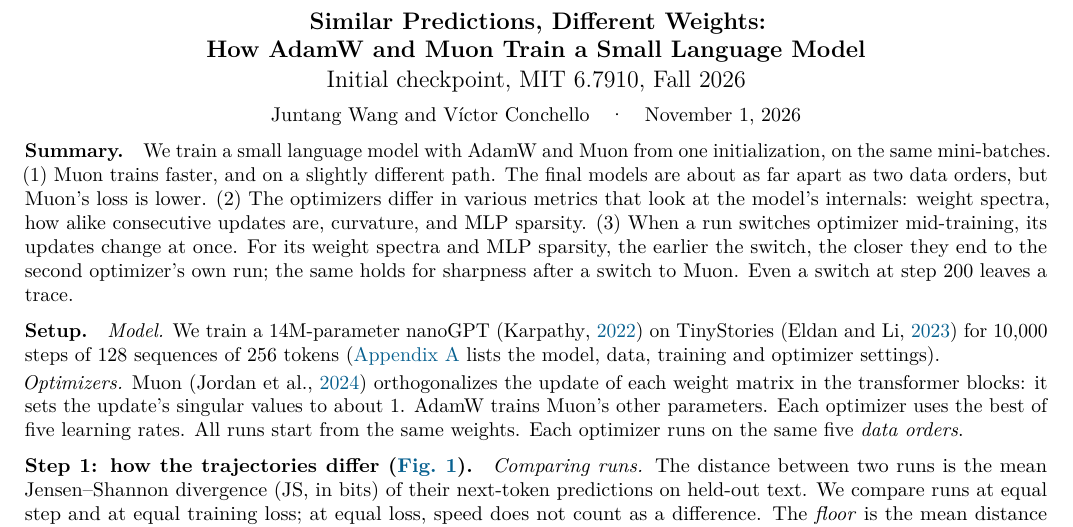
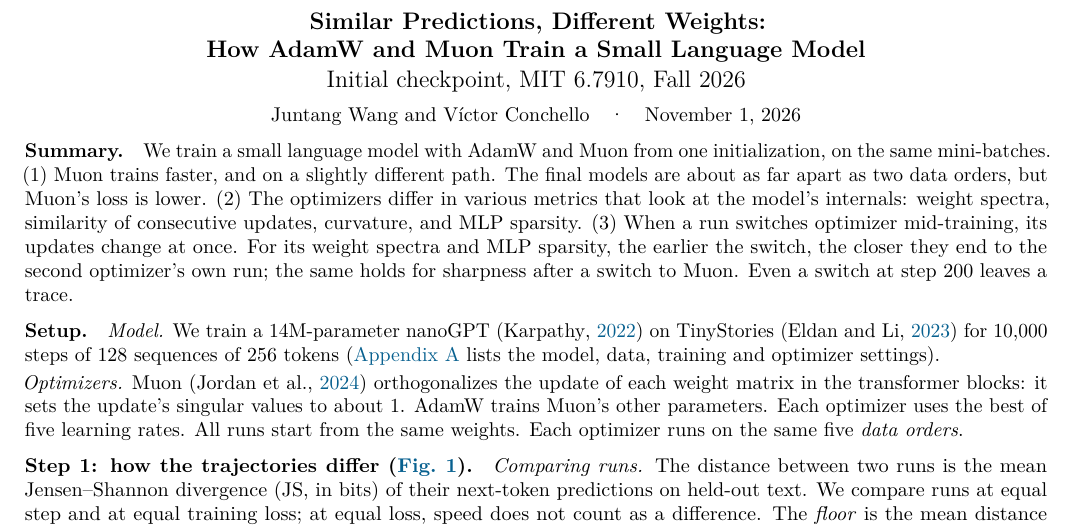
Before and after one commit to qqgjyx/MIT-6.7910, a LaTeX document (report/checkpoint.tex): part of page 1 of 6, cut so that both start at the same text. Compiled offline with pdfLaTeX.

Commit message:
Checkpoint Summary (2): similarity of consecutive updates

```diff
--- a/report/checkpoint.tex
+++ b/report/checkpoint.tex
@@ -38,7 +38,7 @@
 \paragraph{Summary.} We train a small language model with AdamW and Muon from one initialization, on the same
 mini-batches. (1)~Muon trains faster, and on a slightly different path. The
 final models are about as far apart as two data orders, but Muon's loss is lower. (2)~The optimizers differ in various metrics
-that look at the model's internals: weight spectra, how alike consecutive updates are, curvature,
+that look at the model's internals: weight spectra, similarity of consecutive updates, curvature,
 and MLP sparsity. (3)~When a run switches optimizer mid-training, its updates change at once. For its weight spectra and MLP
 sparsity, the earlier the switch, the closer they end to the second optimizer's own run; the same holds for sharpness
 after a switch to Muon. Even a
```
Also changed, not shown: report/checkpoint.pdf.
